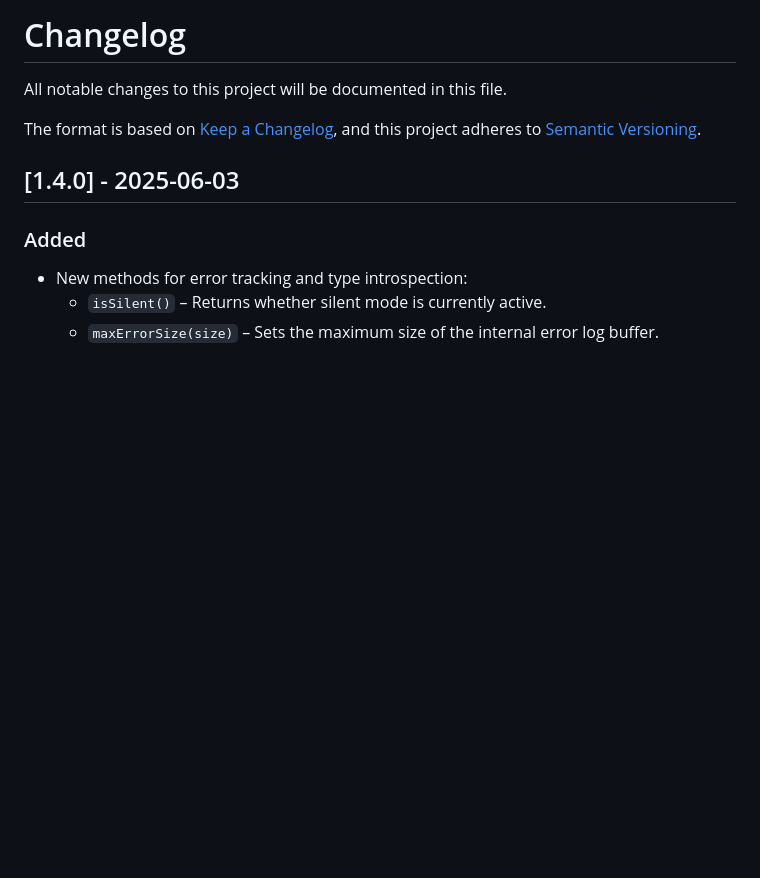
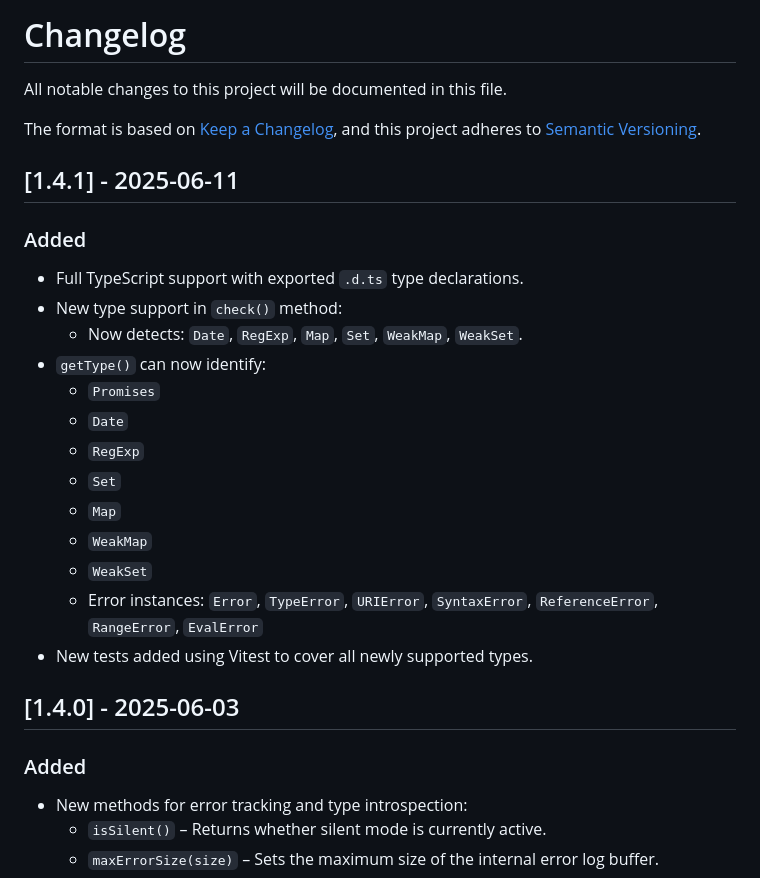
Before and after one commit to Manoel-Fernandes/Validate, a Markdown page: CHANGELOG.md, the part around the change. GitHub-like rendering; blank space fills up the shorter version.

Commit message:
changelog updated with 1.4.1 info

```diff
--- a/CHANGELOG.md
+++ b/CHANGELOG.md
@@ -3,6 +3,24 @@
 All notable changes to this project will be documented in this file.
 
 The format is based on [Keep a Changelog](https://keepachangelog.com/en/1.0.0/), and this project adheres to [Semantic Versioning](https://semver.org/spec/v2.0.0.html).
+
+## [1.4.1] - 2025-06-11
+
+### Added
+- Full TypeScript support with exported `.d.ts` type declarations.
+- New type support in `check()` method:
+  - Now detects: `Date`, `RegExp`, `Map`, `Set`, `WeakMap`, `WeakSet`.
+- `getType()` can now identify:
+  - `Promises`
+  - `Date`
+  - `RegExp`
+  - `Set`
+  - `Map`
+  - `WeakMap`
+  - `WeakSet`
+  - Error instances: `Error`, `TypeError`, `URIError`, `SyntaxError`, `ReferenceError`, `RangeError`, `EvalError`
+- New tests added using Vitest to cover all newly supported types.
+
 
 ## [1.4.0] - 2025-06-03
 
```
